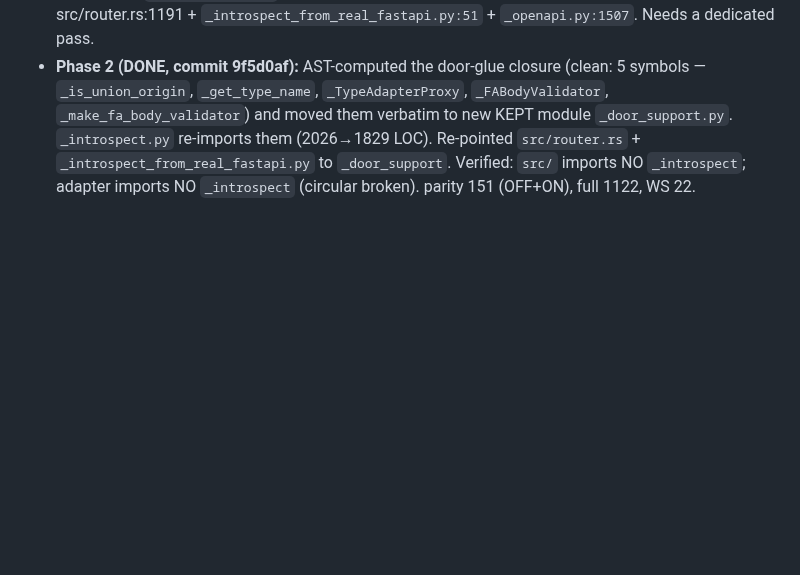
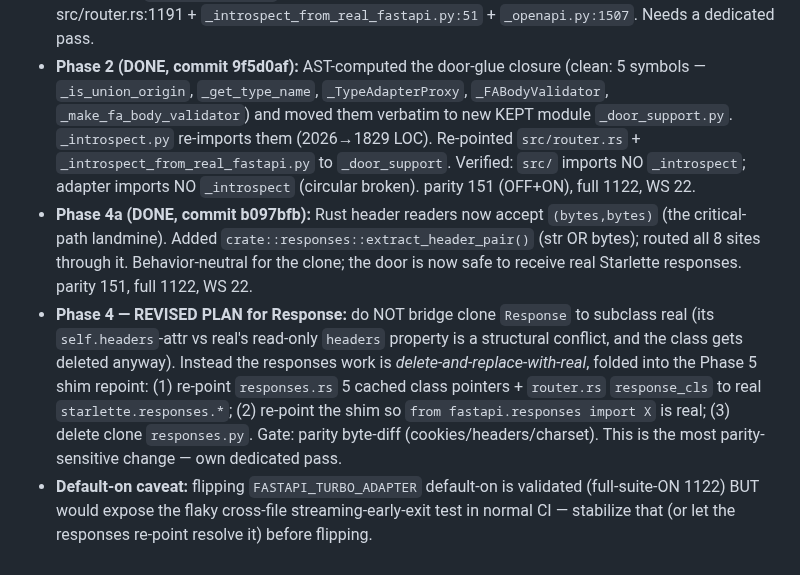
Before and after one commit to bevenky/fastapi-turbo, a Markdown page: CLONE_DELETION_PLAN.md, the part around the change. GitHub-like rendering; blank space fills up the shorter version.

Commit message:
docs: clone-deletion log — Phase 4a done + Response/default-on decisions

```diff
--- a/CLONE_DELETION_PLAN.md
+++ b/CLONE_DELETION_PLAN.md
@@ -189,3 +189,6 @@ Ship Phase 0 as the first PR, but lead with its single highest-confidence deleti
 - **Phase 0 (started, commit debf76b):** deleted `_ws_pipe_bridge.py` (dead); `encoders.py` → re-export real `fastapi.encoders`. parity 151 / full 1122 / WS 22 green. Remaining Phase 0 items (`status.py`, `datastructures.py`) are NOT clean drops — they have live dependents in modules that stay (requests.py, websockets.py, applications.py), so they need dependent re-pointing (fold into Phase 5/6).
 - **Phase 2 finding:** the door-glue symbols to relocate (`_get_type_name`, `_make_fa_body_validator`, `_FABodyValidator`, `_TypeAdapterProxy`) are NOT self-contained — they transitively call ~14 other `_introspect` helpers (`_is_union_origin`, `_get_container_type`, `_build_field_info`, `_make_type_adapter_proxy`, `_maybe_embed_body_params`, `_needs_scalar_validator`, `_special_injection_kind`, `_unwrap_optional`, …). Phase 2 must move the door-needed **dependency closure** into `_door_support.py` (or split _introspect into door-support vs clone-only), then re-point src/router.rs:1191 + `_introspect_from_real_fastapi.py:51` + `_openapi.py:1507`. Needs a dedicated pass.
 - **Phase 2 (DONE, commit 9f5d0af):** AST-computed the door-glue closure (clean: 5 symbols — `_is_union_origin`, `_get_type_name`, `_TypeAdapterProxy`, `_FABodyValidator`, `_make_fa_body_validator`) and moved them verbatim to new KEPT module `_door_support.py`. `_introspect.py` re-imports them (2026→1829 LOC). Re-pointed `src/router.rs` + `_introspect_from_real_fastapi.py` to `_door_support`. Verified: `src/` imports NO `_introspect`; adapter imports NO `_introspect` (circular broken). parity 151 (OFF+ON), full 1122, WS 22.
+- **Phase 4a (DONE, commit b097bfb):** Rust header readers now accept `(bytes,bytes)` (the critical-path landmine). Added `crate::responses::extract_header_pair()` (str OR bytes); routed all 8 sites through it. Behavior-neutral for the clone; the door is now safe to receive real Starlette responses. parity 151, full 1122, WS 22.
+- **Phase 4 — REVISED PLAN for Response:** do NOT bridge clone `Response` to subclass real (its `self.headers`-attr vs real's read-only `headers` property is a structural conflict, and the class gets deleted anyway). Instead the responses work is *delete-and-replace-with-real*, folded into the Phase 5 shim repoint: (1) re-point `responses.rs` 5 cached class pointers + `router.rs` `response_cls` to real `starlette.responses.*`; (2) re-point the shim so `from fastapi.responses import X` is real; (3) delete clone `responses.py`. Gate: parity byte-diff (cookies/headers/charset). This is the most parity-sensitive change — own dedicated pass.
+- **Default-on caveat:** flipping `FASTAPI_TURBO_ADAPTER` default-on is validated (full-suite-ON 1122) BUT would expose the flaky cross-file streaming-early-exit test in normal CI — stabilize that (or let the responses re-point resolve it) before flipping.
```
